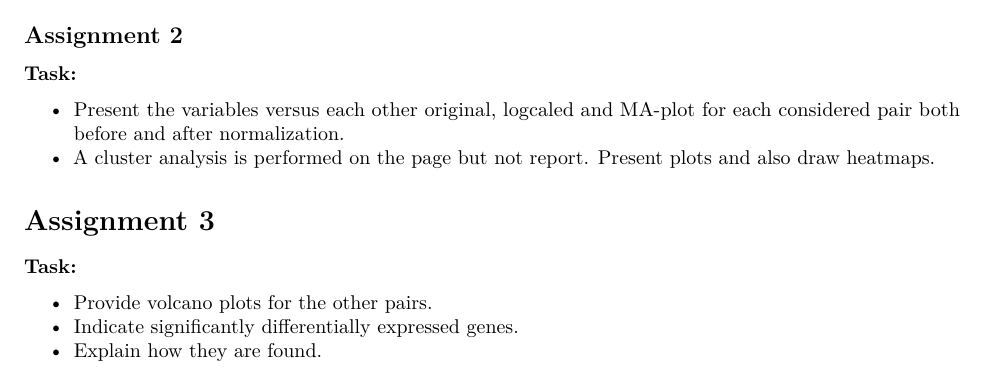
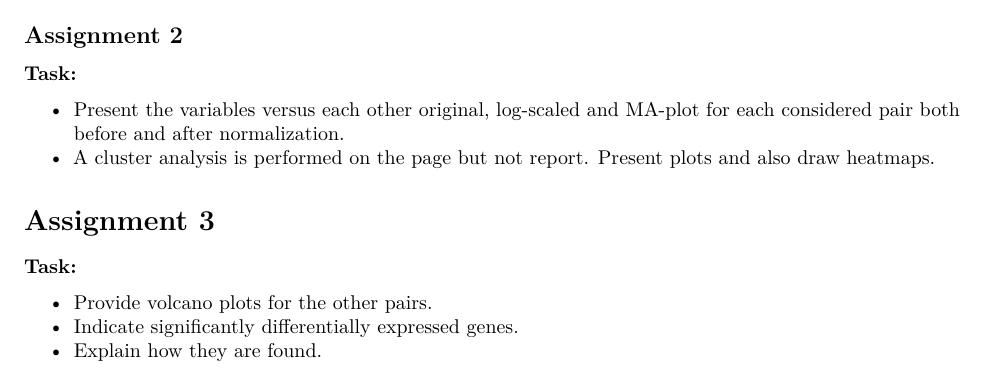
Before and after one commit to flennic/bioinformatics, an R Markdown document (Lab4/Lab4.Rmd): part of page 4 of 20, cut so that both start at the same text. Rendered offline with R 4.5, knitr and Pandoc, then LaTeX, with nearby package versions; some code elsewhere in the file could not run offline.

Commit message:
Fiy typo

````diff
--- a/Lab4/Lab4.Rmd
+++ b/Lab4/Lab4.Rmd
@@ -406,7 +406,7 @@ results[rownames(b), "threshold"] <- "3"
 
 **Task:**
 
-- Present the variables versus each other original, logcaled and MA-plot for each considered pair both before and after normalization.
+- Present the variables versus each other original, log-scaled and MA-plot for each considered pair both before and after normalization.
 - A cluster analysis is performed on the page but not report. Present plots and also draw heatmaps.
 
 ```{r}
````
